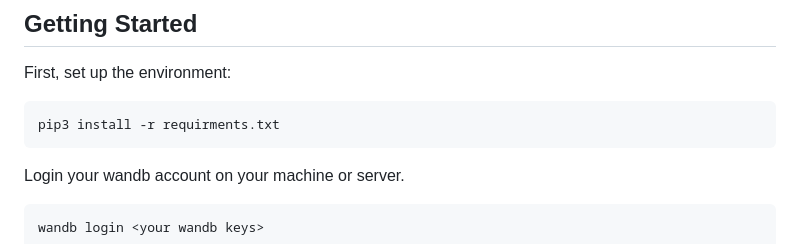
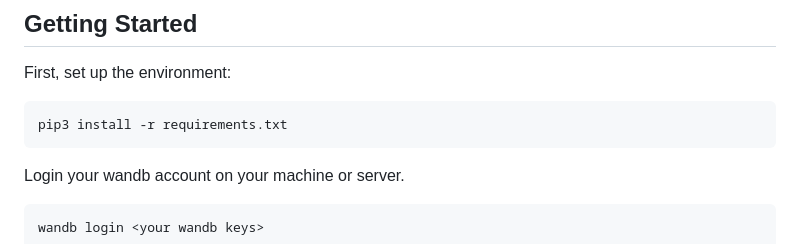
Before and after one commit to showlab/Show-o, a Markdown page: README.md, the part around the change. Drawn GitHub-style.

````diff
--- a/README.md
+++ b/README.md
@@ -44,7 +44,7 @@ Below is an overview of **Show-o**. The input data, regardless of its modalities
 ## Getting Started
 First, set up the environment:
 ```
-pip3 install -r requirments.txt
+pip3 install -r requirements.txt
 ```
 Login your wandb account on your machine or server.
 ```
````
